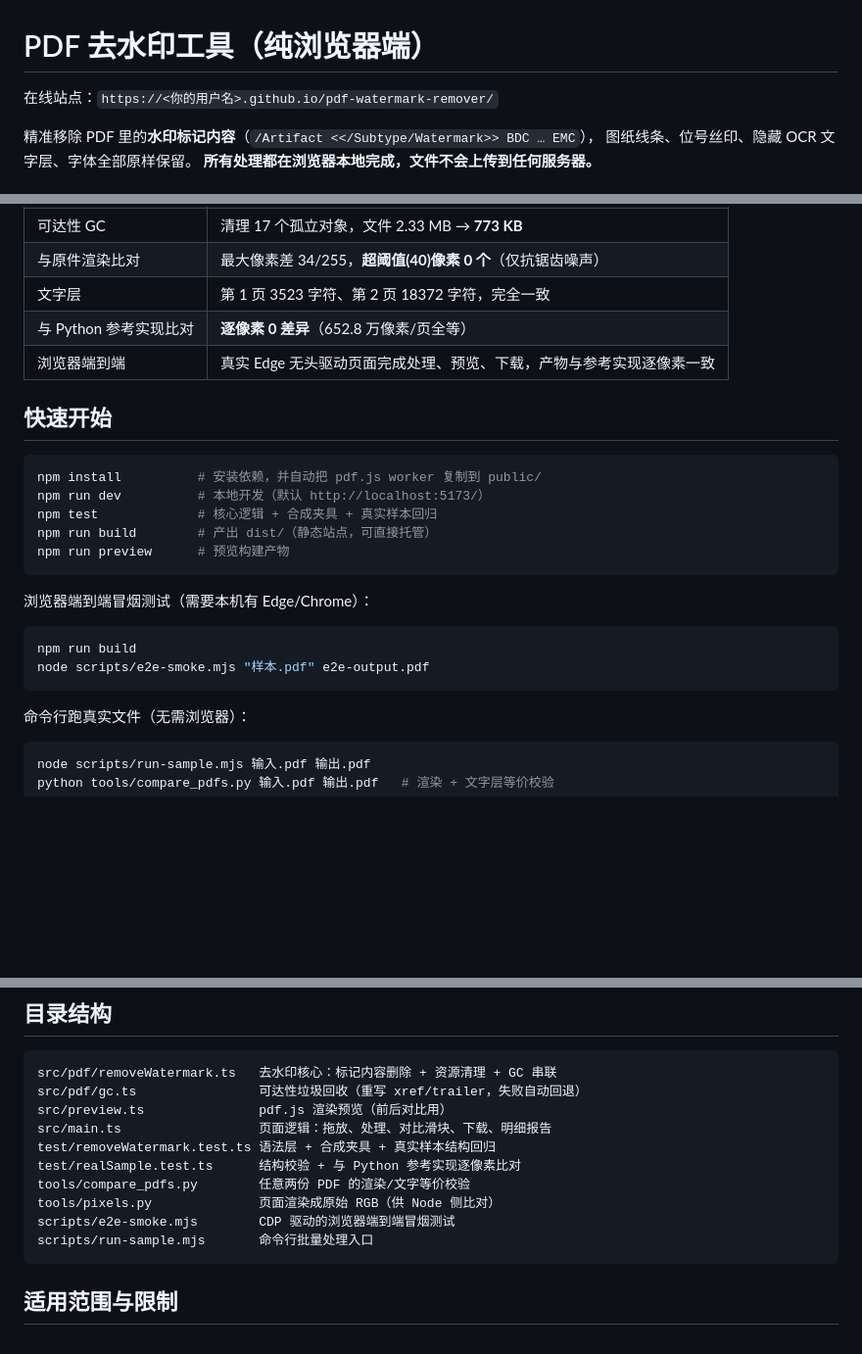
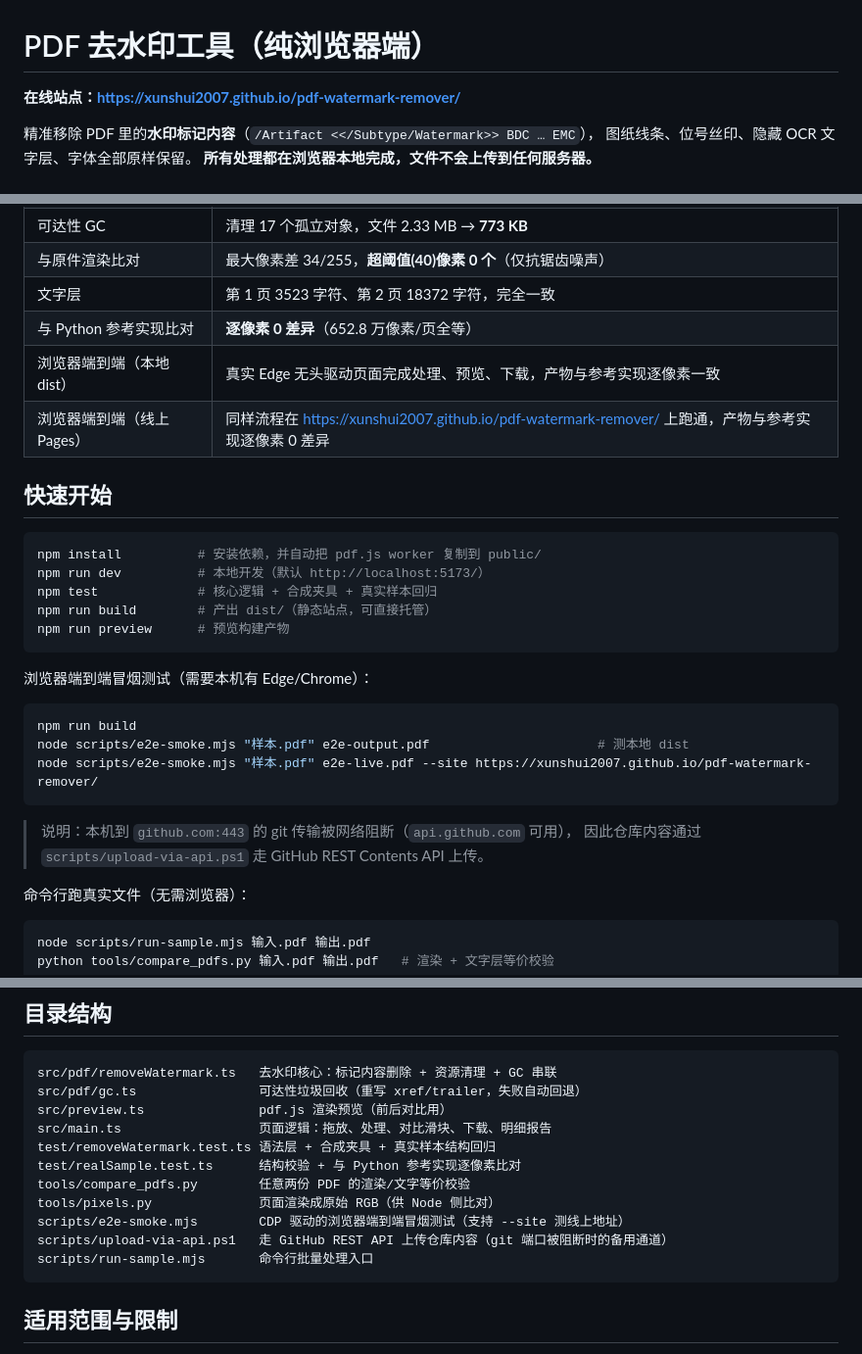
Before and after one commit to xunshui2007/pdf-watermark-remover, a Markdown page: README.md, 3 parts joined by grey strips. Shown at 98% size. Rendered like a GitHub page; blank space fills up the shorter version.

````diff
--- a/README.md
+++ b/README.md
@@ -1,6 +1,6 @@
 # PDF 去水印工具（纯浏览器端）
 
-在线站点：`https://<你的用户名>.github.io/pdf-watermark-remover/`
+**在线站点：<https://xunshui2007.github.io/pdf-watermark-remover/>**
 
 精准移除 PDF 里的**水印标记内容**（`/Artifact <</Subtype/Watermark>> BDC … EMC`），
 图纸线条、位号丝印、隐藏 OCR 文字层、字体全部原样保留。
@@ -42,7 +42,8 @@ EMC
 | 与原件渲染比对 | 最大像素差 34/255，**超阈值(40)像素 0 个**（仅抗锯齿噪声） |
 | 文字层 | 第 1 页 3523 字符、第 2 页 18372 字符，完全一致 |
 | 与 Python 参考实现比对 | **逐像素 0 差异**（652.8 万像素/页全等） |
-| 浏览器端到端 | 真实 Edge 无头驱动页面完成处理、预览、下载，产物与参考实现逐像素一致 |
+| 浏览器端到端（本地 dist） | 真实 Edge 无头驱动页面完成处理、预览、下载，产物与参考实现逐像素一致 |
+| 浏览器端到端（线上 Pages） | 同样流程在 <https://xunshui2007.github.io/pdf-watermark-remover/> 上跑通，产物与参考实现逐像素 0 差异 |
 
 ## 快速开始
 
@@ -58,8 +59,12 @@ npm run preview      # 预览构建产物
 
 ```bash
 npm run build
-node scripts/e2e-smoke.mjs "样本.pdf" e2e-output.pdf
+node scripts/e2e-smoke.mjs "样本.pdf" e2e-output.pdf                      # 测本地 dist
+node scripts/e2e-smoke.mjs "样本.pdf" e2e-live.pdf --site https://xunshui2007.github.io/pdf-watermark-remover/
 ```
+
+> 说明：本机到 `github.com:443` 的 git 传输被网络阻断（`api.github.com` 可用），
+> 因此仓库内容通过 `scripts/upload-via-api.ps1` 走 GitHub REST Contents API 上传。
 
 命令行跑真实文件（无需浏览器）：
 
@@ -79,7 +84,8 @@ test/removeWatermark.test.ts 语法层 + 合成夹具 + 真实样本结构回归
 test/realSample.test.ts      结构校验 + 与 Python 参考实现逐像素比对
 tools/compare_pdfs.py        任意两份 PDF 的渲染/文字等价校验
 tools/pixels.py              页面渲染成原始 RGB（供 Node 侧比对）
-scripts/e2e-smoke.mjs        CDP 驱动的浏览器端到端冒烟测试
+scripts/e2e-smoke.mjs        CDP 驱动的浏览器端到端冒烟测试（支持 --site 测线上地址）
+scripts/upload-via-api.ps1   走 GitHub REST API 上传仓库内容（git 端口被阻断时的备用通道）
 scripts/run-sample.mjs       命令行批量处理入口
 ```
 
````
